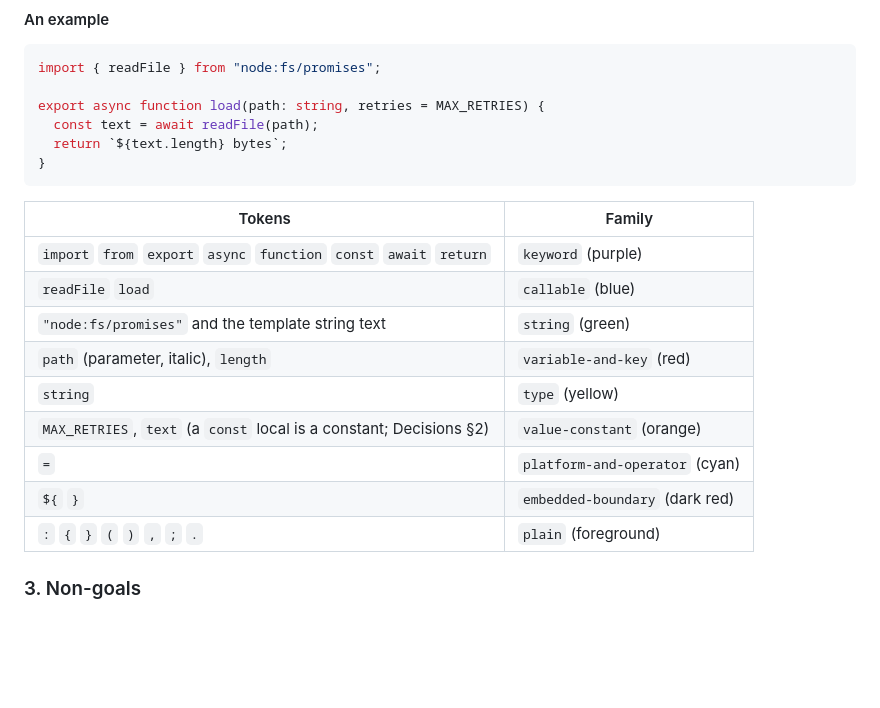
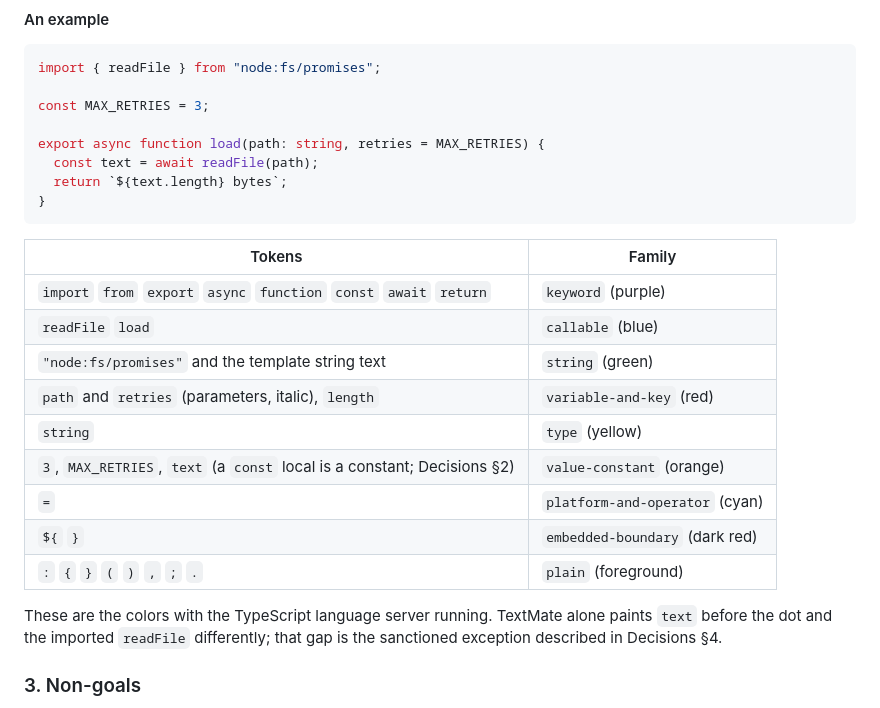
Before and after one commit to hn-11/one-dark-modern, a Markdown page: docs/PHILOSOPHY.md, the part around the change. Rendered like a GitHub page; blank space fills up the shorter version.

````diff
--- a/docs/PHILOSOPHY.md
+++ b/docs/PHILOSOPHY.md
@@ -78,6 +78,8 @@ the details.
 ```ts
 import { readFile } from "node:fs/promises";
 
+const MAX_RETRIES = 3;
+
 export async function load(path: string, retries = MAX_RETRIES) {
   const text = await readFile(path);
   return `${text.length} bytes`;
@@ -89,12 +91,16 @@ export async function load(path: string, retries = MAX_RETRIES) {
 | `import` `from` `export` `async` `function` `const` `await` `return` | `keyword` (purple) |
 | `readFile` `load` | `callable` (blue) |
 | `"node:fs/promises"` and the template string text | `string` (green) |
-| `path` (parameter, italic), `length` | `variable-and-key` (red) |
+| `path` and `retries` (parameters, italic), `length` | `variable-and-key` (red) |
 | `string` | `type` (yellow) |
-| `MAX_RETRIES`, `text` (a `const` local is a constant; Decisions §2) | `value-constant` (orange) |
+| `3`, `MAX_RETRIES`, `text` (a `const` local is a constant; Decisions §2) | `value-constant` (orange) |
 | `=` | `platform-and-operator` (cyan) |
 | `${` `}` | `embedded-boundary` (dark red) |
 | `:` `{` `}` `(` `)` `,` `;` `.` | `plain` (foreground) |
+
+These are the colors with the TypeScript language server running. TextMate
+alone paints `text` before the dot and the imported `readFile` differently;
+that gap is the sanctioned exception described in Decisions §4.
 
 ### 3. Non-goals
 
````
Also changed, not shown: README.md (+3 -3 lines), docs/PHILOSOPHY.ja.md (+8 -2 lines).
